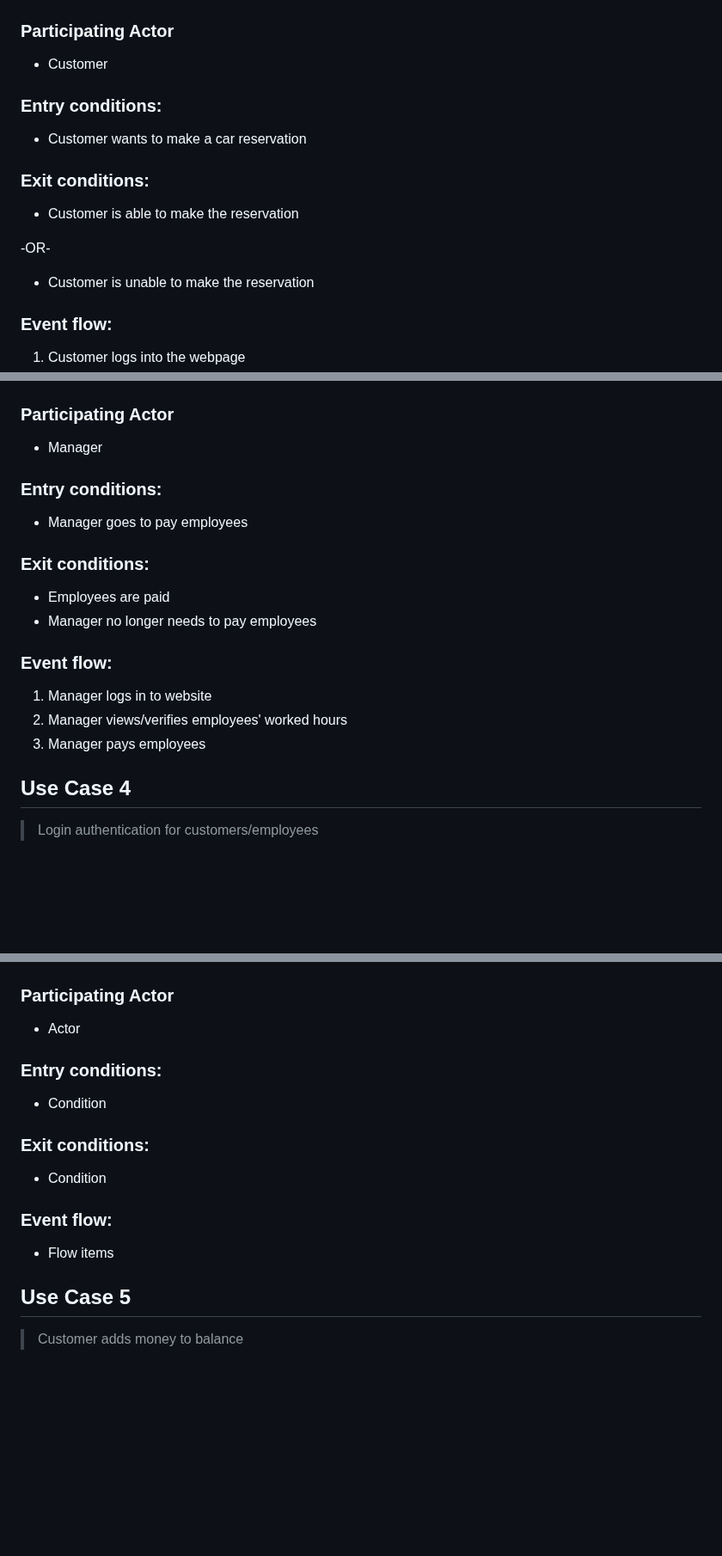
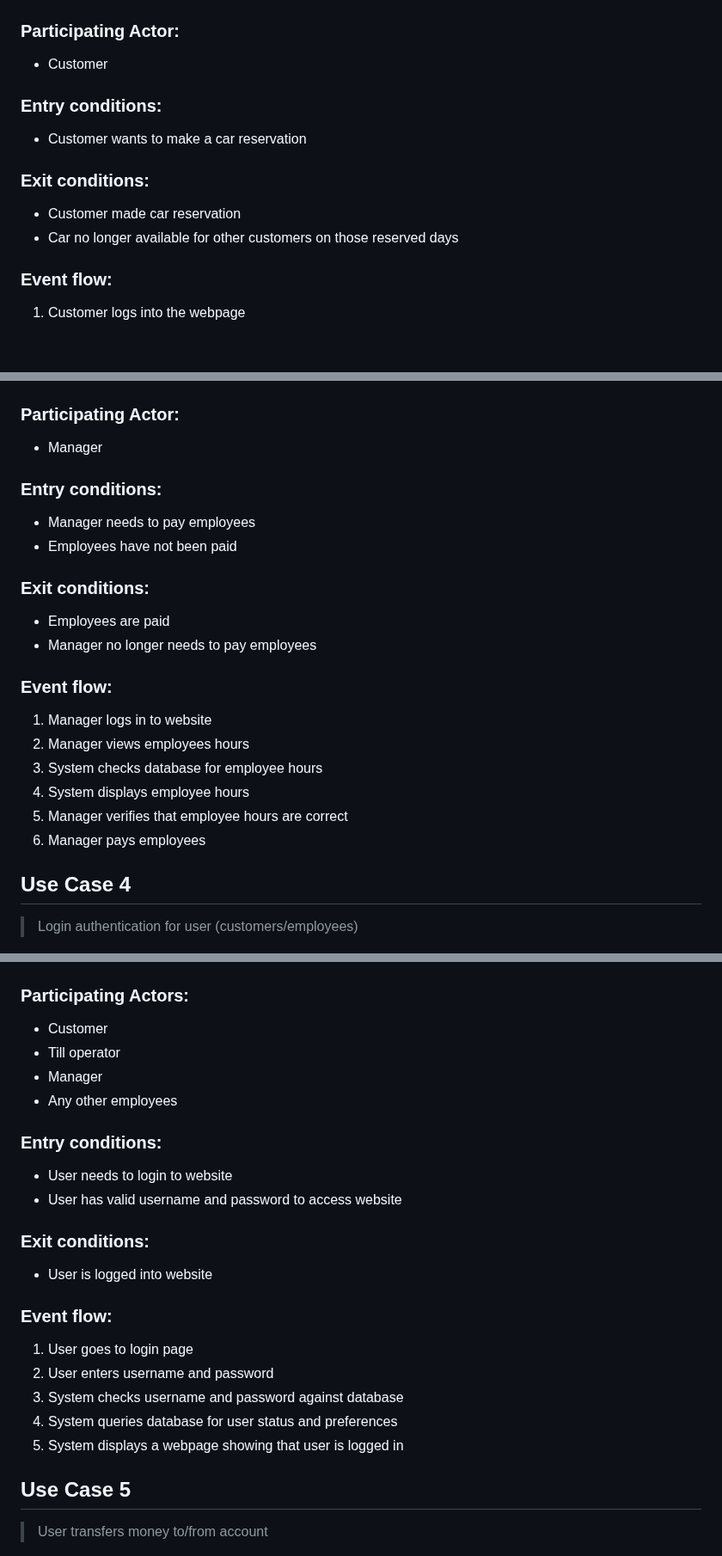
Before and after one commit to CS3450-Group9/Dans-AutoBarn, a Markdown page: docs/useCases/README.md, 3 parts joined by grey strips. Shown at 86% size. Rendered like a GitHub page; blank space fills up the shorter version.

```diff
--- a/docs/useCases/README.md
+++ b/docs/useCases/README.md
@@ -20,17 +20,15 @@
 
 ![Use case diagram 1](figs/UseCase1.png)
 
-### Participating Actor
+### Participating Actor:
 - Customer
 
 ### Entry conditions:
 - Customer wants to make a car reservation
 
 ### Exit conditions:
-- Customer is able to make the reservation
-
--OR-
-- Customer is unable to make the reservation
+- Customer made car reservation
+- Car no longer available for other customers on those reserved days
 
 ### Event flow:
 1. Customer logs into the webpage
@@ -80,11 +72,12 @@
 
 ![Use case diagram 3](figs/UseCase3.png)
 
-### Participating Actor
+### Participating Actor:
 - Manager
 
 ### Entry conditions:
-- Manager goes to pay employees
+- Manager needs to pay employees
+- Employees have not been paid
 
 ### Exit conditions:
 - Employees are paid
@@ -92,30 +85,41 @@
 
 ### Event flow:
 1. Manager logs in to website
-2. Manager views/verifies employees' worked hours
-3. Manager pays employees
+2. Manager views employees hours
+3. System checks database for employee hours
+4. System displays employee hours
+5. Manager verifies that employee hours are correct
+6. Manager pays employees
 
 ## Use Case 4
 
-> Login authentication for customers/employees
+> Login authentication for user (customers/employees)
 
 ![Use case diagram 4](figs/UseCase4.png)
 
-### Participating Actor
-- Actor
+### Participating Actors:
+- Customer
+- Till operator
+- Manager
+- Any other employees
 
 ### Entry conditions:
-- Condition
+- User needs to login to website
+- User has valid username and password to access website
 
 ### Exit conditions:
-- Condition
+- User is logged into website
 
 ### Event flow:
-- Flow items
+1. User goes to login page
+2. User enters username and password
+3. System checks username and password against database
+4. System queries database for user status and preferences
+5. System displays a webpage showing that user is logged in
 
 ## Use Case 5
 
-> Customer adds money to balance
+> User transfers money to/from account
 
 ![Use case diagram 5](figs/UseCase5.png)
 
```
Also changed, not shown: other parts of docs/useCases/README.md (+23 -20 lines).
